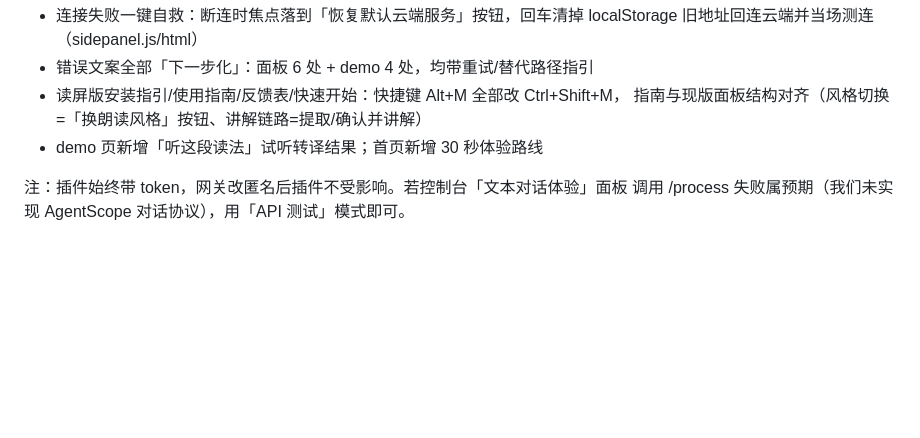
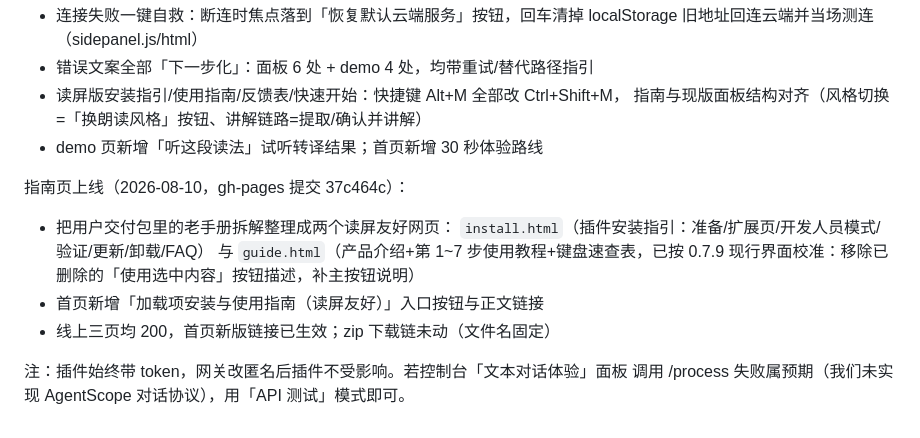
Before and after one commit to MrsFlower/math-a11y-demo, a Markdown page: docs/交付待办.md, the part around the change. Drawn GitHub-style; blank space fills up the shorter version.

Commit message:
Log Pages guide pages (install.html/guide.html) in release TODO

```diff
--- a/docs/交付待办.md
+++ b/docs/交付待办.md
@@ -312,6 +312,14 @@
   指南与现版面板结构对齐（风格切换=「换朗读风格」按钮、讲解链路=提取/确认并讲解）
 - demo 页新增「听这段读法」试听转译结果；首页新增 30 秒体验路线
 
+指南页上线（2026-08-10，gh-pages 提交 37c464c）：
+- 把用户交付包里的老手册拆解整理成两个读屏友好网页：
+  `install.html`（插件安装指引：准备/扩展页/开发人员模式/验证/更新/卸载/FAQ）
+  与 `guide.html`（产品介绍+第 1~7 步使用教程+键盘速查表，已按 0.7.9
+  现行界面校准：移除已删除的「使用选中内容」按钮描述，补主按钮说明）
+- 首页新增「加载项安装与使用指南（读屏友好）」入口按钮与正文链接
+- 线上三页均 200，首页新版链接已生效；zip 下载链未动（文件名固定）
+
 
 注：插件始终带 token，网关改匿名后插件不受影响。若控制台「文本对话体验」面板
 调用 /process 失败属预期（我们未实现 AgentScope 对话协议），用「API 测试」模式即可。
```
